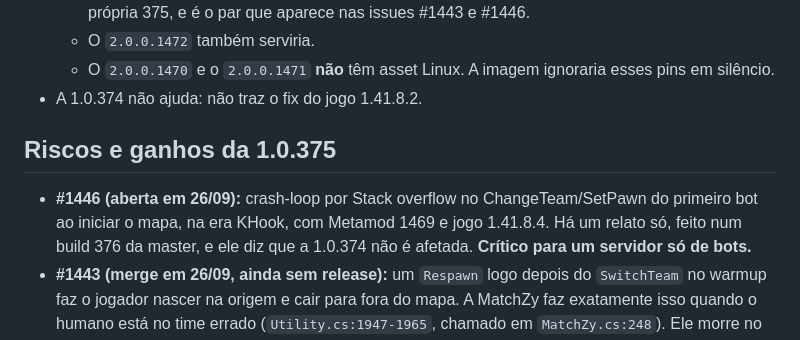
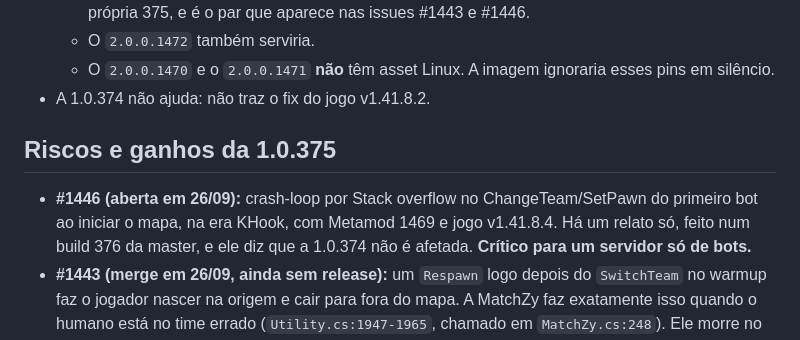
Before and after one commit to rossivictor/cs2-tracker, a Markdown page: docs/runbooks/b1.3-cssharp-1.0.375.md, the part around the change. Rendered like a GitHub page.

```diff
--- a/docs/runbooks/b1.3-cssharp-1.0.375.md
+++ b/docs/runbooks/b1.3-cssharp-1.0.375.md
@@ -33,12 +33,12 @@
   - O `2.0.0.1472` também serviria.
   - O `2.0.0.1470` e o `2.0.0.1471` **não** têm asset Linux. A imagem ignoraria esses pins
     em silêncio.
-- A 1.0.374 não ajuda: não traz o fix do jogo 1.41.8.2.
+- A 1.0.374 não ajuda: não traz o fix do jogo v1.41.8.2.
 
 ## Riscos e ganhos da 1.0.375
 
 - **#1446 (aberta em 26/09):** crash-loop por Stack overflow no ChangeTeam/SetPawn do
-  primeiro bot ao iniciar o mapa, na era KHook, com Metamod 1469 e jogo 1.41.8.4. Há um relato
+  primeiro bot ao iniciar o mapa, na era KHook, com Metamod 1469 e jogo v1.41.8.4. Há um relato
   só, feito num build 376 da master, e ele diz que a 1.0.374 não é afetada. **Crítico para um
   servidor só de bots.**
 - **#1443 (merge em 26/09, ainda sem release):** um `Respawn` logo depois do `SwitchTeam` no
```
Also changed, not shown: docs/historico/2026-09-26-handoff-plugins-de-bot.md (+2 -2 lines).
